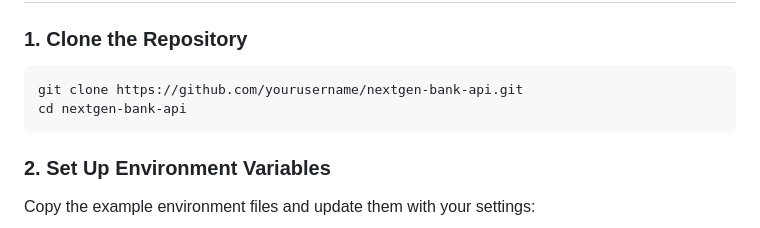
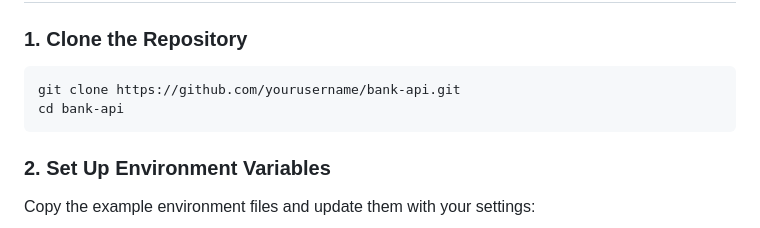
Before and after one commit to daceroso/bank-api-python, a Markdown page: README.md, the part around the change. GitHub-like rendering.

````diff
--- a/README.md
+++ b/README.md
@@ -28,8 +28,8 @@ The project is **containerized with Docker** and includes integrations with **Ce
 
 ### **1. Clone the Repository**
 ```bash
-git clone https://github.com/yourusername/nextgen-bank-api.git
-cd nextgen-bank-api
+git clone https://github.com/yourusername/bank-api.git
+cd bank-api
 ```
 
 ### **2. Set Up Environment Variables**
````
